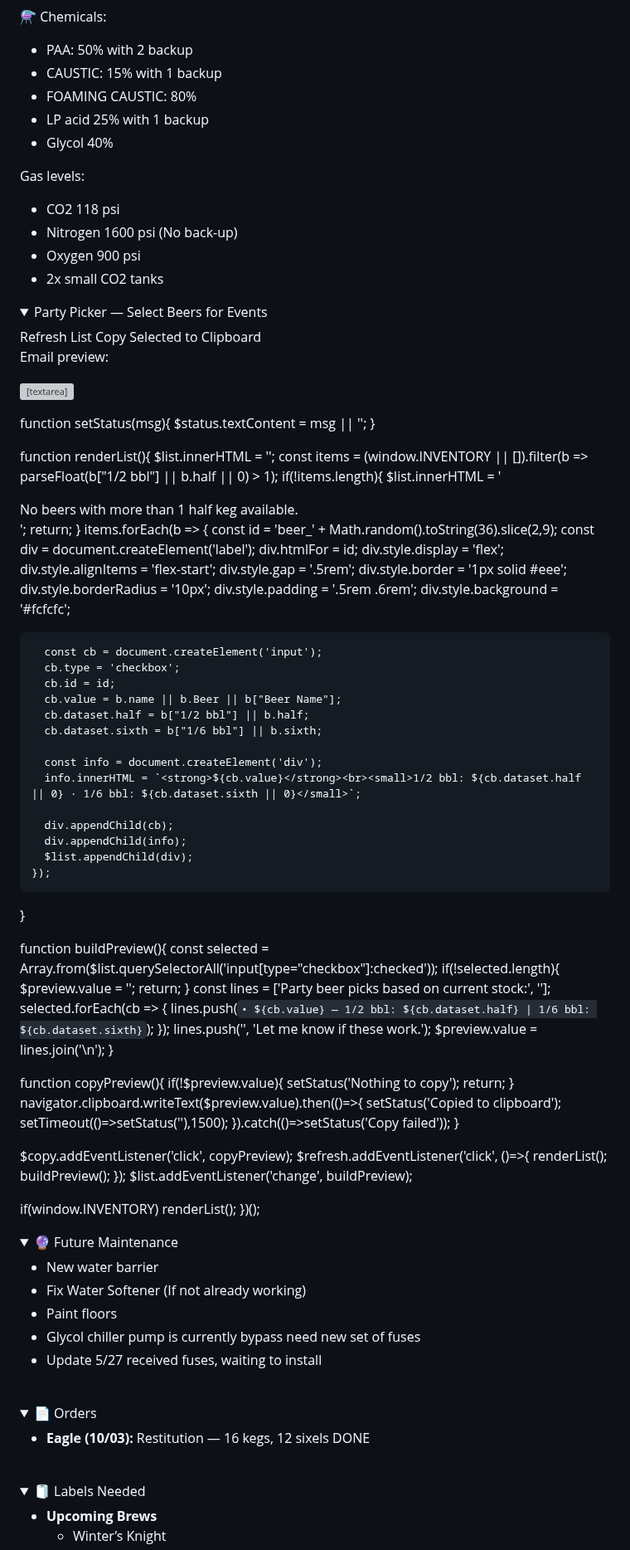
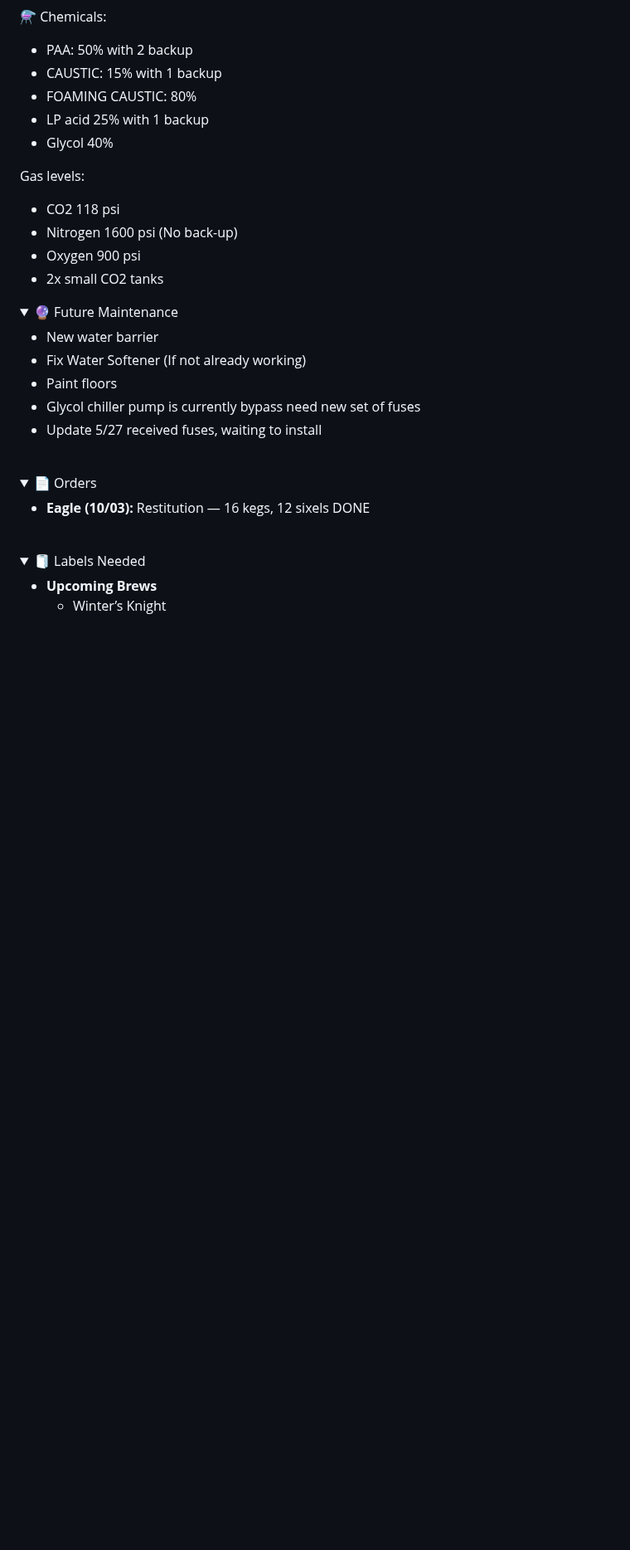
Before and after one commit to SPBBrewhaus/SPBBrewhaus.github.io, a Markdown page: README.md, the part around one of its changes. Shown at 83% size. Drawn GitHub-style; folded sections open; blank space fills up the shorter version; grey boxes are pictures that could not be loaded.

```diff
--- a/README.md
+++ b/README.md
@@ -163,92 +163,6 @@ Gas levels:
 - 2x small CO2 tanks
 
 
-<!-- Party Picker Section --><!-- Uses existing Google Sheets inventory data (already loaded in your site JS). --><!-- This section filters beers with >1 half keg available and lets Larry copy selected ones for an email. --><section id="party-picker" style="margin:1.5rem 0;padding:1rem;border:1px solid #ddd;border-radius:12px;background:#fff;font-family:system-ui,Segoe UI,Roboto,Helvetica,Arial,sans-serif">
-  <details open>
-    <summary style="cursor:pointer;font-weight:600;font-size:1.05rem">Party Picker — Select Beers for Events</summary><div style="margin:.75rem 0 .5rem;display:flex;gap:.5rem;flex-wrap:wrap">
-  <button id="party-refresh" type="button" style="padding:.45rem .75rem;border-radius:10px;border:1px solid #ccc;background:#fafafa;cursor:pointer">Refresh List</button>
-  <button id="party-copy" type="button" style="padding:.45rem .75rem;border-radius:10px;border:1px solid #ccc;background:#fafafa;cursor:pointer">Copy Selected to Clipboard</button>
-  <span id="party-status" style="margin-left:auto;color:#666"></span>
-</div>
-
-<div id="party-list" style="display:grid;grid-template-columns:repeat(auto-fit,minmax(220px,1fr));gap:.5rem"></div>
-
-<label for="party-preview" style="display:block;margin-top:.75rem;font-size:.9rem;color:#555">Email preview:</label>
-<textarea id="party-preview" readonly style="width:100%;min-height:120px;margin-top:.25rem;border:1px solid #ddd;border-radius:10px;padding:.6rem;font-family:ui-monospace, SFMono-Regular, Menlo, Monaco, Consolas, 'Liberation Mono', 'Courier New', monospace"></textarea>
-
-  </details>
-</section><script>
-// Assuming inventory data already fetched elsewhere in window.INVENTORY
-(function(){
-  const $status = document.getElementById('party-status');
-  const $list = document.getElementById('party-list');
-  const $copy = document.getElementById('party-copy');
-  const $refresh = document.getElementById('party-refresh');
-  const $preview = document.getElementById('party-preview');
-
-  function setStatus(msg){ $status.textContent = msg || ''; }
-
-  function renderList(){
-    $list.innerHTML = '';
-    const items = (window.INVENTORY || []).filter(b => parseFloat(b["1/2 bbl"] || b.half || 0) > 1);
-    if(!items.length){
-      $list.innerHTML = '<div style="color:#666">No beers with more than 1 half keg available.</div>';
-      return;
-    }
-    items.forEach(b => {
-      const id = 'beer_' + Math.random().toString(36).slice(2,9);
-      const div = document.createElement('label');
-      div.htmlFor = id;
-      div.style.display = 'flex';
-      div.style.alignItems = 'flex-start';
-      div.style.gap = '.5rem';
-      div.style.border = '1px solid #eee';
-      div.style.borderRadius = '10px';
-      div.style.padding = '.5rem .6rem';
-      div.style.background = '#fcfcfc';
-
-      const cb = document.createElement('input');
-      cb.type = 'checkbox';
-      cb.id = id;
-      cb.value = b.name || b.Beer || b["Beer Name"];
-      cb.dataset.half = b["1/2 bbl"] || b.half;
-      cb.dataset.sixth = b["1/6 bbl"] || b.sixth;
-
-      const info = document.createElement('div');
-      info.innerHTML = `<strong>${cb.value}</strong><br><small>1/2 bbl: ${cb.dataset.half || 0} · 1/6 bbl: ${cb.dataset.sixth || 0}</small>`;
-
-      div.appendChild(cb);
-      div.appendChild(info);
-      $list.appendChild(div);
-    });
-  }
-
-  function buildPreview(){
-    const selected = Array.from($list.querySelectorAll('input[type="checkbox"]:checked'));
-    if(!selected.length){ $preview.value = ''; return; }
-    const lines = ['Party beer picks based on current stock:', ''];
-    selected.forEach(cb => {
-      lines.push(`• ${cb.value} — 1/2 bbl: ${cb.dataset.half} | 1/6 bbl: ${cb.dataset.sixth}`);
-    });
-    lines.push('', 'Let me know if these work.');
-    $preview.value = lines.join('\n');
-  }
-
-  function copyPreview(){
-    if(!$preview.value){ setStatus('Nothing to copy'); return; }
-    navigator.clipboard.writeText($preview.value).then(()=>{
-      setStatus('Copied to clipboard');
-      setTimeout(()=>setStatus(''),1500);
-    }).catch(()=>setStatus('Copy failed'));
-  }
-
-  $copy.addEventListener('click', copyPreview);
-  $refresh.addEventListener('click', ()=>{ renderList(); buildPreview(); });
-  $list.addEventListener('change', buildPreview);
-
-  if(window.INVENTORY) renderList();
-})();
-</script>
 
 
 <details>
```
Also changed, not shown: other parts of README.md (+2 -2 lines).
